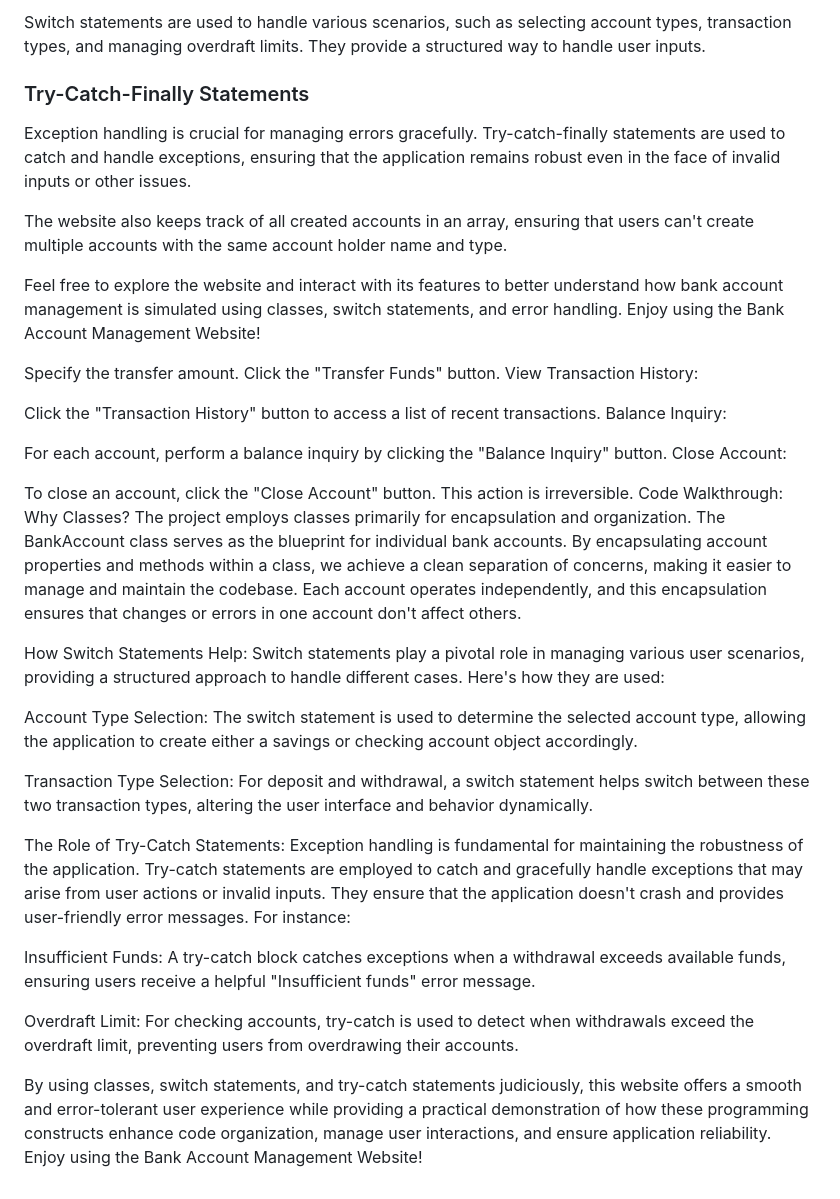
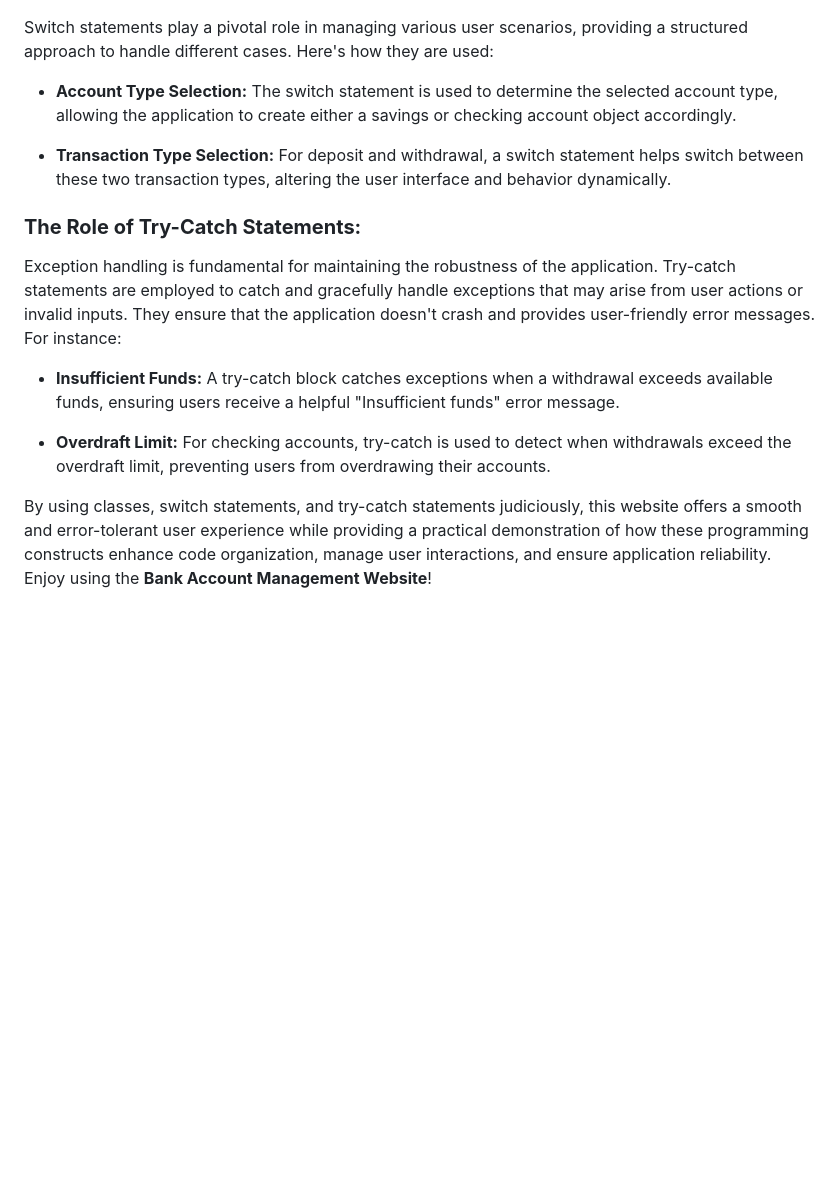
Before and after one commit to Paska261/StackupJSBounty, a Markdown page: README.md, the part around the change printed below. Rendered like a GitHub page; blank space fills up the shorter version.

```diff
--- a/README.md
+++ b/README.md
@@ -50,41 +50,16 @@ The core of this application is the `BankAccount` class, which represents bank a
 
-Switch statements are used to handle various scenarios, such as selecting account types, transaction types, and managing overdraft limits. They provide a structured way to handle user inputs.
-
-### Try-Catch-Finally Statements
-
-Exception handling is crucial for managing errors gracefully. Try-catch-finally statements are used to catch and handle exceptions, ensuring that the application remains robust even in the face of invalid inputs or other issues.
-
-The website also keeps track of all created accounts in an array, ensuring that users can't create multiple accounts with the same account holder name and type.
-
-Feel free to explore the website and interact with its features to better understand how bank account management is simulated using classes, switch statements, and error handling. Enjoy using the Bank Account Management Website!
-
-Specify the transfer amount.
-Click the "Transfer Funds" button.
-View Transaction History:
-
-Click the "Transaction History" button to access a list of recent transactions.
-Balance Inquiry:
-
-For each account, perform a balance inquiry by clicking the "Balance Inquiry" button.
-Close Account:
-
-To close an account, click the "Close Account" button. This action is irreversible.
-Code Walkthrough:
-Why Classes?
-The project employs classes primarily for encapsulation and organization. The BankAccount class serves as the blueprint for individual bank accounts. By encapsulating account properties and methods within a class, we achieve a clean separation of concerns, making it easier to manage and maintain the codebase. Each account operates independently, and this encapsulation ensures that changes or errors in one account don't affect others.
-
-How Switch Statements Help:
 Switch statements play a pivotal role in managing various user scenarios, providing a structured approach to handle different cases. Here's how they are used:
 
-Account Type Selection: The switch statement is used to determine the selected account type, allowing the application to create either a savings or checking account object accordingly.
+- **Account Type Selection:** The switch statement is used to determine the selected account type, allowing the application to create either a savings or checking account object accordingly.
 
-Transaction Type Selection: For deposit and withdrawal, a switch statement helps switch between these two transaction types, altering the user interface and behavior dynamically.
+- **Transaction Type Selection:** For deposit and withdrawal, a switch statement helps switch between these two transaction types, altering the user interface and behavior dynamically.
 
-The Role of Try-Catch Statements:
+### **The Role of Try-Catch Statements:**
+
 Exception handling is fundamental for maintaining the robustness of the application. Try-catch statements are employed to catch and gracefully handle exceptions that may arise from user actions or invalid inputs. They ensure that the application doesn't crash and provides user-friendly error messages. For instance:
 
-Insufficient Funds: A try-catch block catches exceptions when a withdrawal exceeds available funds, ensuring users receive a helpful "Insufficient funds" error message.
+- **Insufficient Funds:** A try-catch block catches exceptions when a withdrawal exceeds available funds, ensuring users receive a helpful "Insufficient funds" error message.
 
-Overdraft Limit: For checking accounts, try-catch is used to detect when withdrawals exceed the overdraft limit, preventing users from overdrawing their accounts.
+- **Overdraft Limit:** For checking accounts, try-catch is used to detect when withdrawals exceed the overdraft limit, preventing users from overdrawing their accounts.
 
-By using classes, switch statements, and try-catch statements judiciously, this website offers a smooth and error-tolerant user experience while providing a practical demonstration of how these programming constructs enhance code organization, manage user interactions, and ensure application reliability. Enjoy using the Bank Account Management Website!
+By using classes, switch statements, and try-catch statements judiciously, this website offers a smooth and error-tolerant user experience while providing a practical demonstration of how these programming constructs enhance code organization, manage user interactions, and ensure application reliability. Enjoy using the **Bank Account Management Website**!
```
Also changed, not shown: other parts of README.md (+23 -23 lines).
